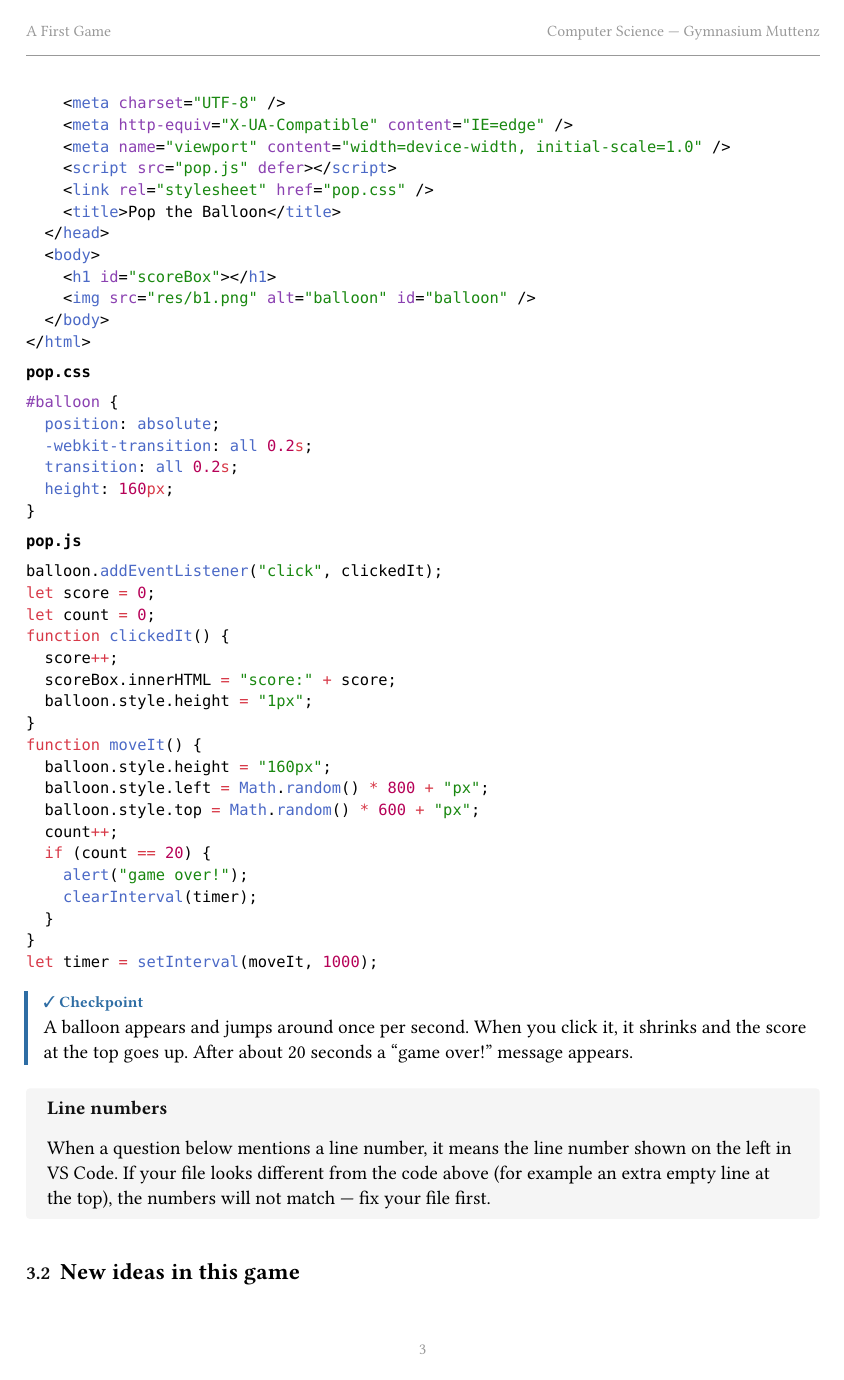
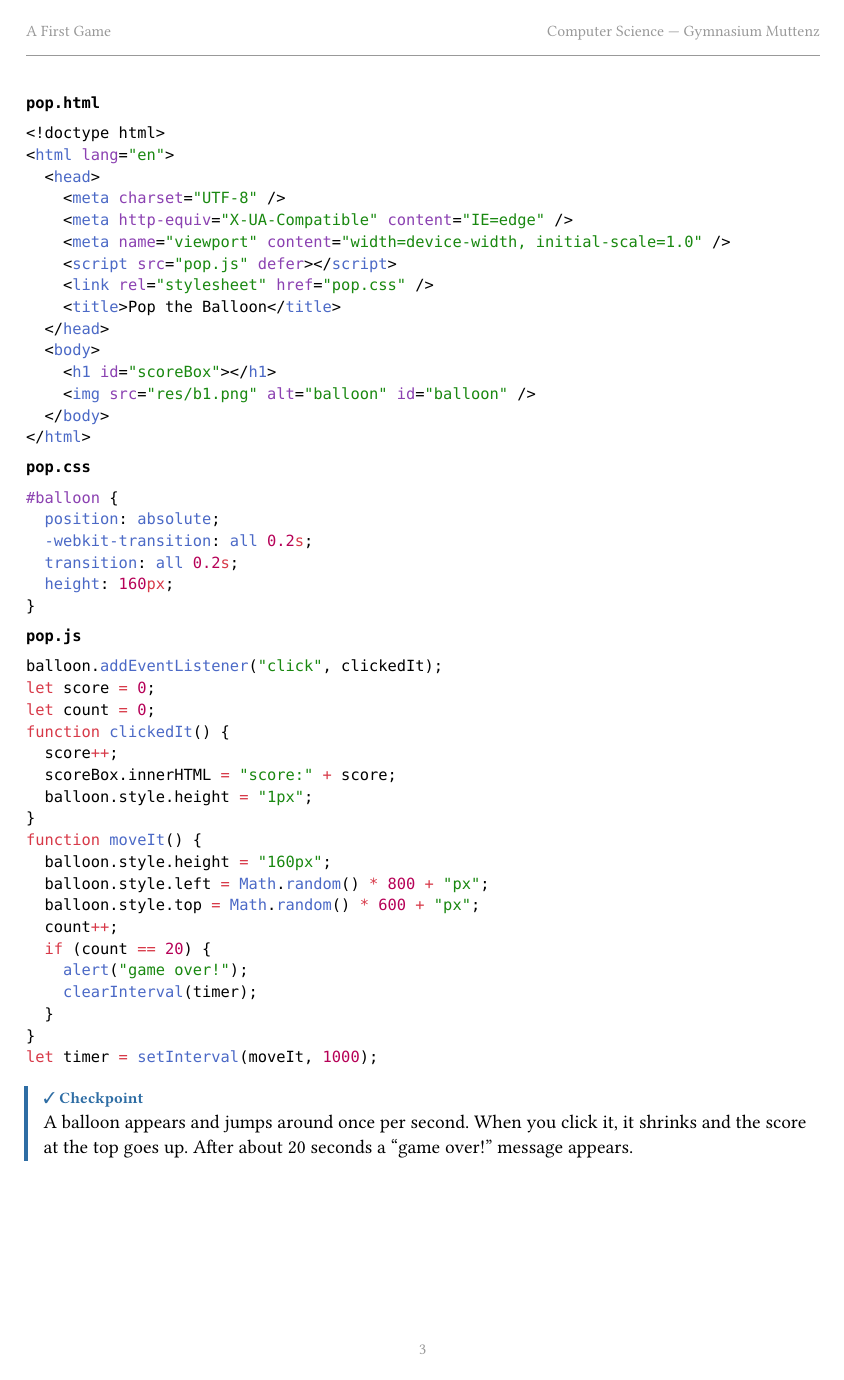
Before and after one commit to olidec/DC-info-new, a Typst document (source/a-first-game.typ): page 3 of 14 before the commit and page 3 of 15 after it. Compiled offline with Typst 0.15.

Commit message:
a first game

````diff
--- a/source/a-first-game.typ
+++ b/source/a-first-game.typ
@@ -179,6 +179,7 @@ moves to score a point. After 20 jumps the game is over.
   )
 ]
 
+#pagebreak()
 *`pop.html`*
 ```html
 <!doctype html>
@@ -235,6 +236,7 @@ let timer = setInterval(moveIt, 1000);
   click it, it shrinks and the score at the top goes up. After about 20
   seconds a "game over!" message appears.]
 
+#pagebreak()
 #note("Line numbers", [When a question below mentions a line number, it
   means the line number shown on the left in VS Code. If your file looks
   different from the code above (for example an extra empty line at the
@@ -273,6 +275,7 @@ Read this table carefully. You will need these ideas in all three games.
      when the script looks for it.],
 )
 
+#pagebreak()
 #infobox("Where do the variables balloon and scoreBox come from?", [
   `pop.js` uses `balloon` and `scoreBox` without ever creating them with
   `let` or `const`. This works because browsers automatically create a
@@ -423,6 +426,7 @@ yellow ball from falling past the bat.
     tag in the HTML file — it is HTML, not JavaScript.]
 ]
 
+#pagebreak()
 #exercise(title: "Investigate and modify", breakable: true)[
   + Change the colors of the board, the ball and the bat.
   + What is the starting position of the ball? Where in the code is it
@@ -463,6 +467,7 @@ keyboard to catch as many as you can in 30 seconds.
 This game draws on a `<canvas>` — an area of the page that JavaScript can
 paint on like a picture, instead of moving HTML elements around.
 
+#pagebreak()
 == Before you type
 
 #exercise(title: "Read about the canvas")[
@@ -491,6 +496,7 @@ paint on like a picture, instead of moving HTML elements around.
     browsers or keyboards.],
 )
 
+#pagebreak()
 == Type, split and play
 
 #exercise(title: "Type, split and play")[
````
